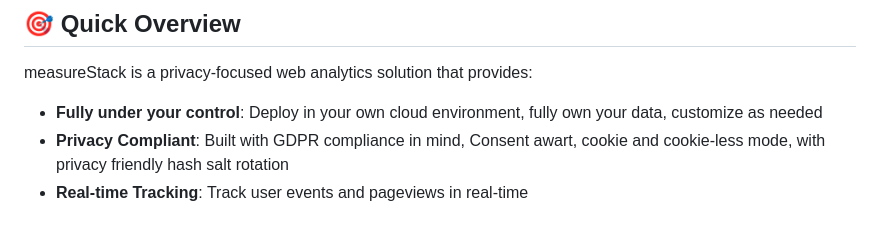
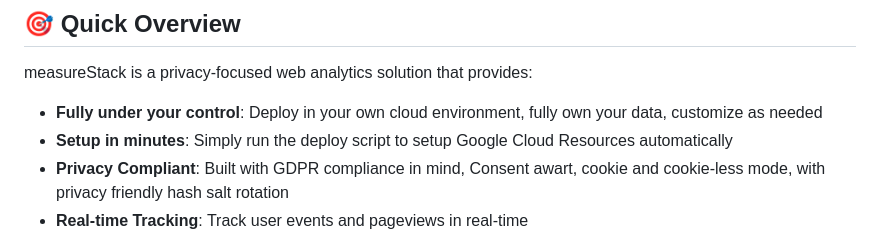
Before and after one commit to measurestack/measure-stack, a Markdown page: docs/README.md, the part around the change. Drawn GitHub-style.

Commit message:
documentation

```diff
--- a/docs/README.md
+++ b/docs/README.md
@@ -28,6 +28,7 @@ Welcome to the measureStack documentation! This is a comprehensive web analytics
 measureStack is a privacy-focused web analytics solution that provides:
 
 - **Fully under your control**: Deploy in your own cloud environment, fully own your data, customize as needed
+- **Setup in minutes**: Simply run the deploy script to setup Google Cloud Resources automatically
 - **Privacy Compliant**: Built with GDPR compliance in mind, Consent awart, cookie and cookie-less mode, with privacy friendly hash salt rotation
 - **Real-time Tracking**: Track user events and pageviews in real-time
 - **Geographic Analytics**: IP-based location tracking
```
